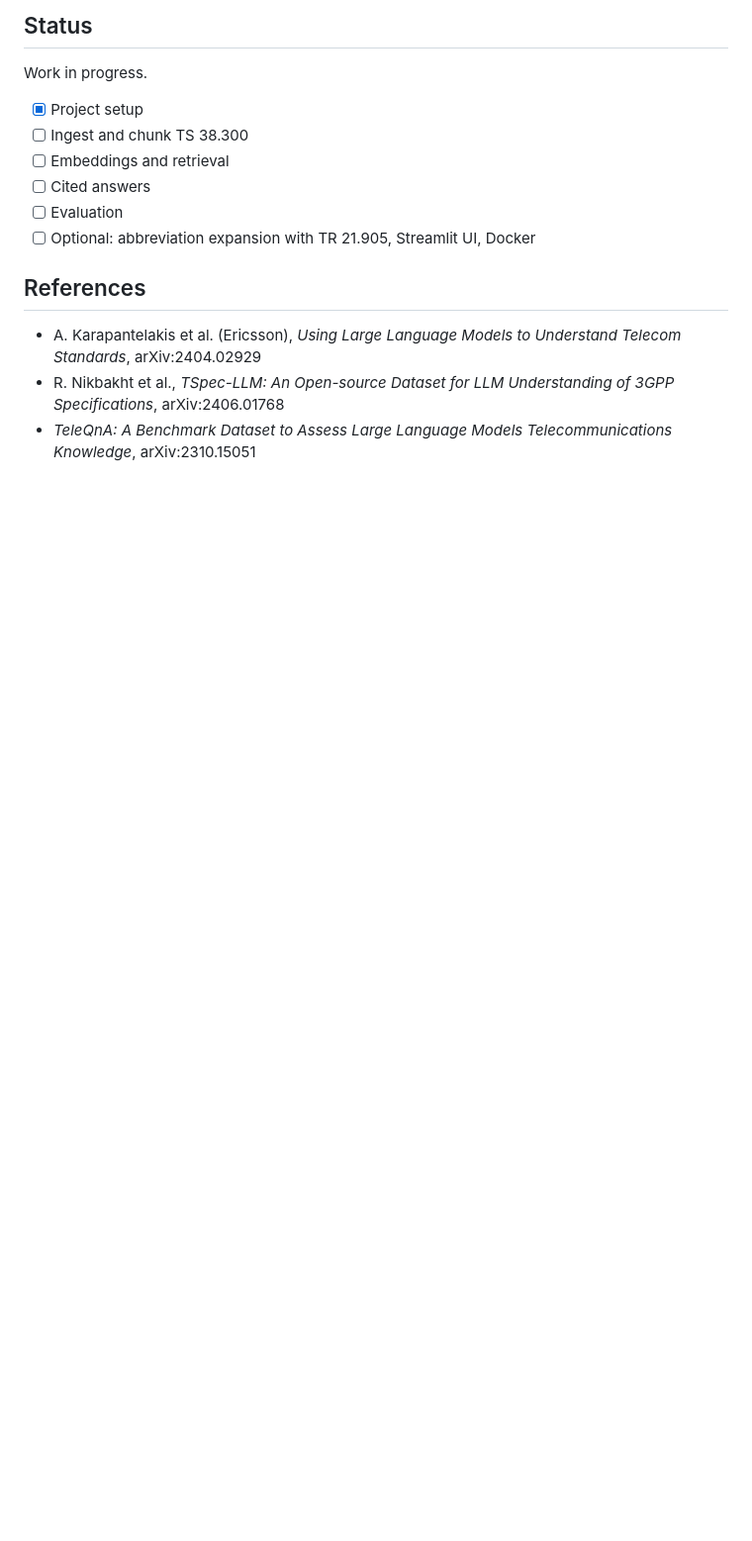
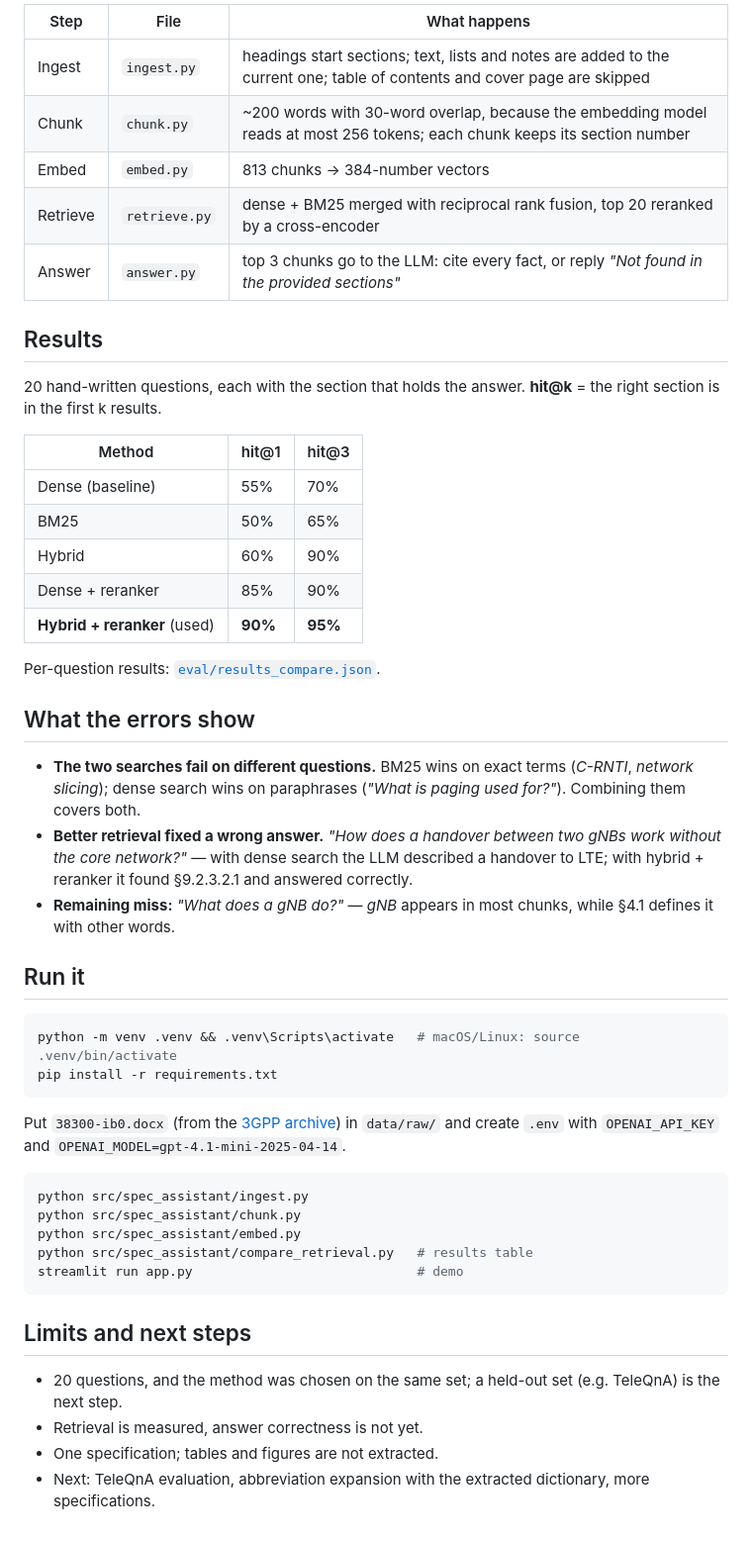
Before and after one commit to RodionOm/3gpp-spec-assistant, a Markdown page: README.md, the part around one of its changes. Shown at 99% size. Drawn GitHub-style; blank space fills up the shorter version.

Commit message:
Use hybrid search with reranking for answers, add demo app and results README

````diff
--- a/README.md
+++ b/README.md
@@ -24,17 +29,52 @@ The main goal is to **measure** the effect of retrieval:
 
-## Status
+| Step | File | What happens |
+| --- | --- | --- |
+| Ingest | `ingest.py` | headings start sections; text, lists and notes are added to the current one; table of contents and cover page are skipped |
+| Chunk | `chunk.py` | ~200 words with 30-word overlap, because the embedding model reads at most 256 tokens; each chunk keeps its section number |
+| Embed | `embed.py` | 813 chunks → 384-number vectors |
+| Retrieve | `retrieve.py` | dense + BM25 merged with reciprocal rank fusion, top 20 reranked by a cross-encoder |
+| Answer | `answer.py` | top 3 chunks go to the LLM: cite every fact, or reply *"Not found in the provided sections"* |
 
-Work in progress.
+## Results
 
-- [x] Project setup
-- [ ] Ingest and chunk TS 38.300
-- [ ] Embeddings and retrieval
-- [ ] Cited answers
-- [ ] Evaluation
-- [ ] Optional: abbreviation expansion with TR 21.905, Streamlit UI, Docker
+20 hand-written questions, each with the section that holds the answer. **hit@k** = the right section is in the first k results.
 
-## References
+| Method | hit@1 | hit@3 |
+| --- | --- | --- |
+| Dense (baseline) | 55% | 70% |
+| BM25 | 50% | 65% |
+| Hybrid | 60% | 90% |
+| Dense + reranker | 85% | 90% |
+| **Hybrid + reranker** (used) | **90%** | **95%** |
 
-- A. Karapantelakis et al. (Ericsson), *Using Large Language Models to Understand Telecom Standards*, arXiv:2404.02929
-- R. Nikbakht et al., *TSpec-LLM: An Open-source Dataset for LLM Understanding of 3GPP Specifications*, arXiv:2406.01768
-- *TeleQnA: A Benchmark Dataset to Assess Large Language Models Telecommunications Knowledge*, arXiv:2310.15051
+Per-question results: [`eval/results_compare.json`](eval/results_compare.json).
+
+## What the errors show
+
+- **The two searches fail on different questions.** BM25 wins on exact terms (*C-RNTI*, *network slicing*); dense search wins on paraphrases (*"What is paging used for?"*). Combining them covers both.
+- **Better retrieval fixed a wrong answer.** *"How does a handover between two gNBs work without the core network?"* — with dense search the LLM described a handover to LTE; with hybrid + reranker it found §9.2.3.2.1 and answered correctly.
+- **Remaining miss:** *"What does a gNB do?"* — *gNB* appears in most chunks, while §4.1 defines it with other words.
+
+## Run it
+
+```bash
+python -m venv .venv && .venv\Scripts\activate   # macOS/Linux: source .venv/bin/activate
+pip install -r requirements.txt
+```
+
+Put `38300-ib0.docx` (from the [3GPP archive](https://www.3gpp.org/ftp/Specs/archive/38_series/38.300/)) in `data/raw/` and create `.env` with `OPENAI_API_KEY` and `OPENAI_MODEL=gpt-4.1-mini-2025-04-14`.
+
+```bash
+python src/spec_assistant/ingest.py
+python src/spec_assistant/chunk.py
+python src/spec_assistant/embed.py
+python src/spec_assistant/compare_retrieval.py   # results table
+streamlit run app.py                             # demo
+```
+
+## Limits and next steps
+
+- 20 questions, and the method was chosen on the same set; a held-out set (e.g. TeleQnA) is the next step.
+- Retrieval is measured, answer correctness is not yet.
+- One specification; tables and figures are not extracted.
+- Next: TeleQnA evaluation, abbreviation expansion with the extracted dictionary, more specifications.
````
Also changed, not shown: other parts of README.md (+20 -15 lines), docs/demo.png (added), 5 other files.
